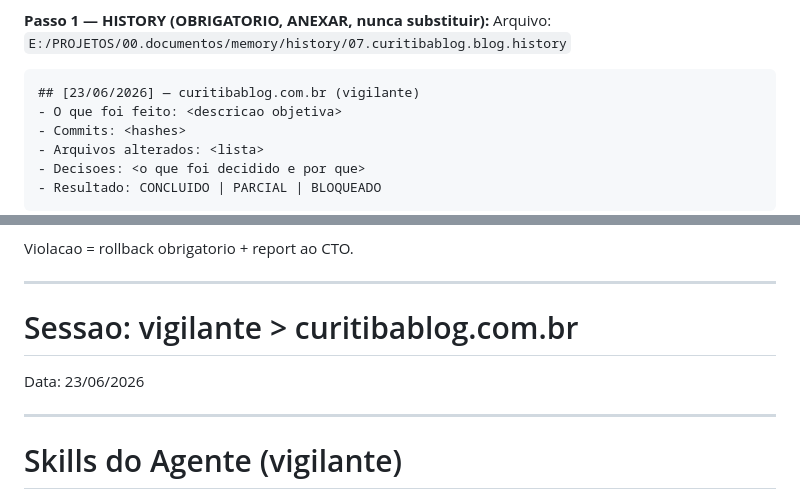
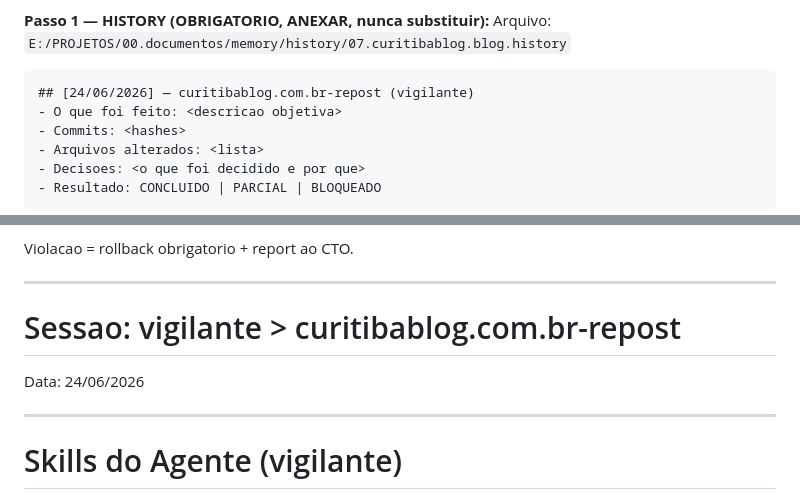
Before and after one commit to WallysonDuarte/07.curitibablog.blog, a Markdown page: CLAUDE.md, 2 parts joined by grey strips. Drawn GitHub-style.

Commit message:
Auto-commit [2026-06-24 00:21]: 1 arquivo(s)

````diff
--- a/CLAUDE.md
+++ b/CLAUDE.md
@@ -72,7 +72,7 @@ O HISTORY e o registro permanente de tudo que foi feito. O MEMORY e apenas para
 **Passo 1 — HISTORY (OBRIGATORIO, ANEXAR, nunca substituir):**
 Arquivo: `E:/PROJETOS/00.documentos/memory/history/07.curitibablog.blog.history`
 ```
-## [23/06/2026] — curitibablog.com.br (vigilante)
+## [24/06/2026] — curitibablog.com.br-repost (vigilante)
 - O que foi feito: <descricao objetiva>
 - Commits: <hashes>
 - Arquivos alterados: <lista>
@@ -136,8 +136,8 @@ Violacao = rollback obrigatorio + report ao CTO.
 
 ---
 
-# Sessao: vigilante > curitibablog.com.br
-Data: 23/06/2026
+# Sessao: vigilante > curitibablog.com.br-repost
+Data: 24/06/2026
 
 ---
 
````
